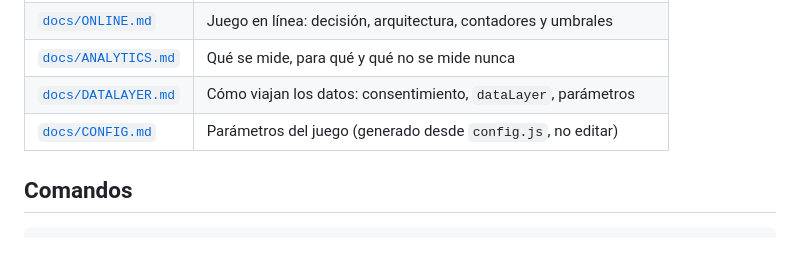
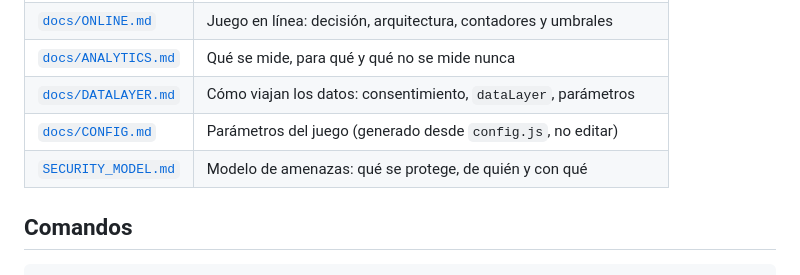
Before and after one commit to chopenhauer/devin-juega-oso, a Markdown page: AGENTS.md, the part around the change. Drawn GitHub-style; blank space fills up the shorter version.

Commit message:
Modelo de amenazas en SECURITY_MODEL.md
Qué se protege, de quién y con qué, para que los escaneos de seguridad
empiecen desde él. Enlazado desde AGENTS.md.

```diff
--- a/AGENTS.md
+++ b/AGENTS.md
@@ -52,6 +52,7 @@ reglas hay que respetar. El detalle vive en los documentos enlazados; aquí solo
 | [`docs/ANALYTICS.md`](docs/ANALYTICS.md) | Qué se mide, para qué y qué no se mide nunca                        |
 | [`docs/DATALAYER.md`](docs/DATALAYER.md) | Cómo viajan los datos: consentimiento, `dataLayer`, parámetros      |
 | [`docs/CONFIG.md`](docs/CONFIG.md)       | Parámetros del juego (generado desde `config.js`, no editar)        |
+| [`SECURITY_MODEL.md`](SECURITY_MODEL.md) | Modelo de amenazas: qué se protege, de quién y con qué              |
 
 ## Comandos
 
```
Also changed, not shown: SECURITY_MODEL.md (added, +118 -0 lines).
